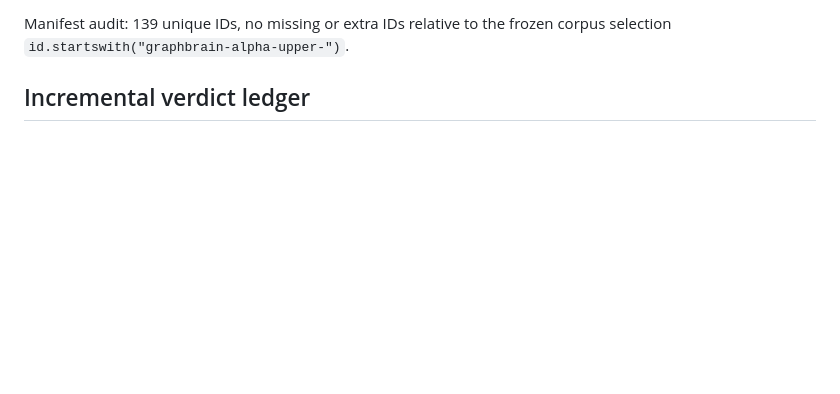
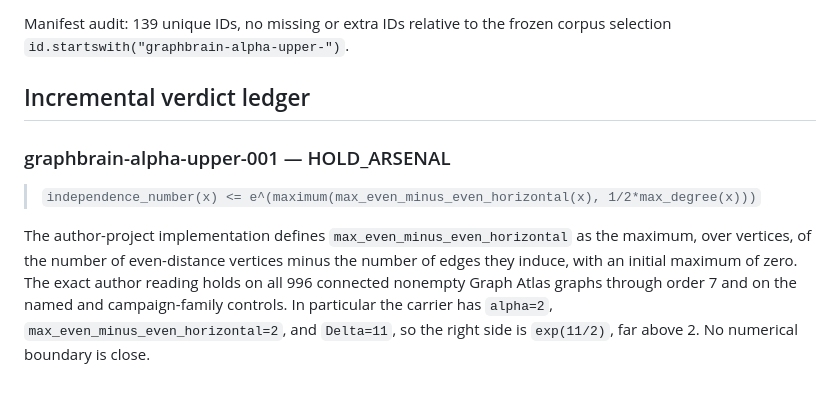
Before and after one commit to Kuberwastaken/c5-k4, a Markdown page: results/expansion/graphbrain_upper.md, the part around the change. Rendered like a GitHub page; blank space fills up the shorter version.

Commit message:
graphbrain upper: evaluate 001

```diff
--- a/results/expansion/graphbrain_upper.md
+++ b/results/expansion/graphbrain_upper.md
@@ -35,3 +35,15 @@ Manifest audit: 139 unique IDs, no missing or extra IDs relative to the frozen
 corpus selection `id.startswith("graphbrain-alpha-upper-")`.
 
 ## Incremental verdict ledger
+
+### graphbrain-alpha-upper-001 — HOLD_ARSENAL
+
+> `independence_number(x) <= e^(maximum(max_even_minus_even_horizontal(x), 1/2*max_degree(x)))`
+
+The author-project implementation defines `max_even_minus_even_horizontal` as
+the maximum, over vertices, of the number of even-distance vertices minus the
+number of edges they induce, with an initial maximum of zero.  The exact
+author reading holds on all 996 connected nonempty Graph Atlas graphs through
+order 7 and on the named and campaign-family controls.  In particular the
+carrier has `alpha=2`, `max_even_minus_even_horizontal=2`, and `Delta=11`, so
+the right side is `exp(11/2)`, far above 2.  No numerical boundary is close.
```
